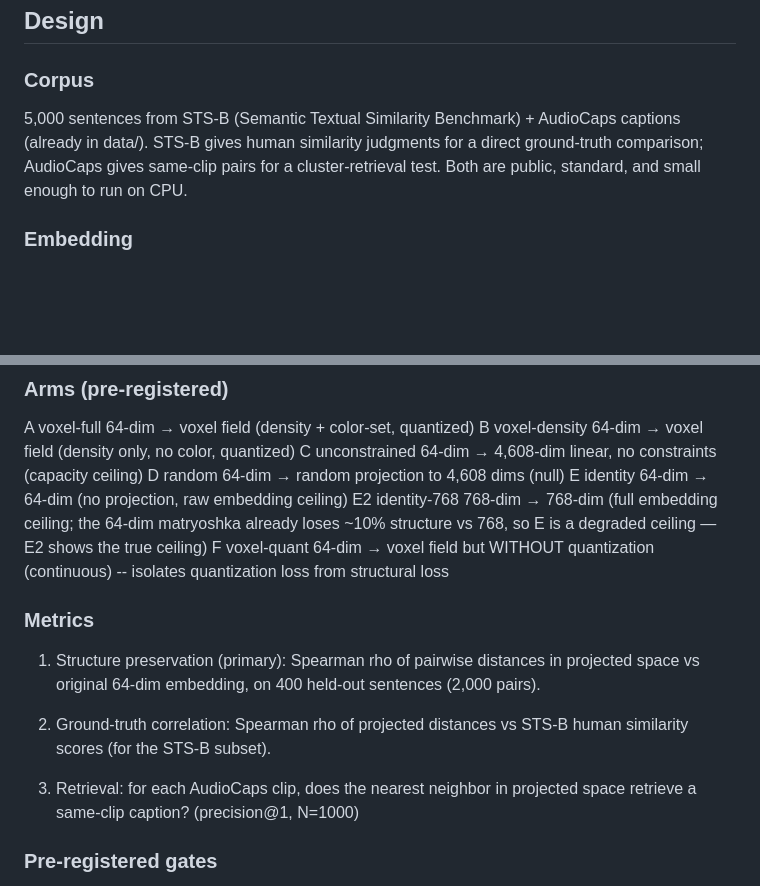
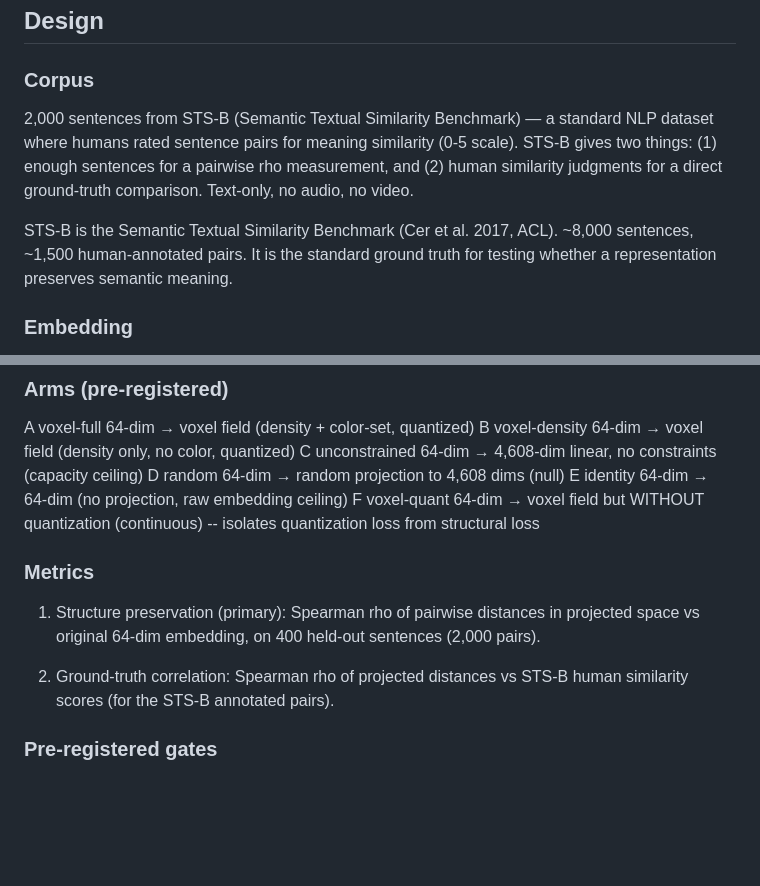
Before and after one commit to Ziggibot0/synesthetic-ai, a Markdown page: docs/v0_semantic_gate.md, 2 parts joined by grey strips. GitHub-like rendering; blank space fills up the shorter version.

Commit message:
V0 simplified: text-only (STS-B), drop AudioCaps retrieval + E2 768-dim arm; 64-dim matryoshka is the working ceiling (exp10 confirmed ~90% preserved)

```diff
--- a/docs/v0_semantic_gate.md
+++ b/docs/v0_semantic_gate.md
@@ -30,11 +30,16 @@ preserved?
 
 ### Corpus
 
-5,000 sentences from STS-B (Semantic Textual Similarity Benchmark) +
-AudioCaps captions (already in data/). STS-B gives human similarity
-judgments for a direct ground-truth comparison; AudioCaps gives same-clip
-pairs for a cluster-retrieval test. Both are public, standard, and small
-enough to run on CPU.
+2,000 sentences from STS-B (Semantic Textual Similarity Benchmark) — a
+standard NLP dataset where humans rated sentence pairs for meaning
+similarity (0-5 scale). STS-B gives two things: (1) enough sentences
+for a pairwise rho measurement, and (2) human similarity judgments for
+a direct ground-truth comparison. Text-only, no audio, no video.
+
+STS-B is the Semantic Textual Similarity Benchmark (Cer et al. 2017,
+ACL). ~8,000 sentences, ~1,500 human-annotated pairs. It is the standard
+ground truth for testing whether a representation preserves semantic
+meaning.
 
 ### Embedding
 
@@ -97,9 +102,6 @@ under any metric. EMD is the "does spatial structure help?" test on top.
   C  unconstrained   64-dim → 4,608-dim linear, no constraints (capacity ceiling)
   D  random          64-dim → random projection to 4,608 dims (null)
   E  identity        64-dim → 64-dim (no projection, raw embedding ceiling)
-     E2 identity-768   768-dim → 768-dim (full embedding ceiling; the 64-dim
-                     matryoshka already loses ~10% structure vs 768, so E
-                     is a degraded ceiling — E2 shows the true ceiling)
   F  voxel-quant     64-dim → voxel field but WITHOUT quantization (continuous)
                      -- isolates quantization loss from structural loss
 
@@ -109,11 +111,8 @@ under any metric. EMD is the "does spatial structure help?" test on top.
      in projected space vs original 64-dim embedding, on 400 held-out
      sentences (2,000 pairs).
 
-  2. Ground-truth correlation: Spearman rho of projected distances vs
-     STS-B human similarity scores (for the STS-B subset).
-
-  3. Retrieval: for each AudioCaps clip, does the nearest neighbor in
-     projected space retrieve a same-clip caption? (precision@1, N=1000)
+  3. Ground-truth correlation: Spearman rho of projected distances vs
+     STS-B human similarity scores (for the STS-B annotated pairs).
 
 ### Pre-registered gates
 
```
